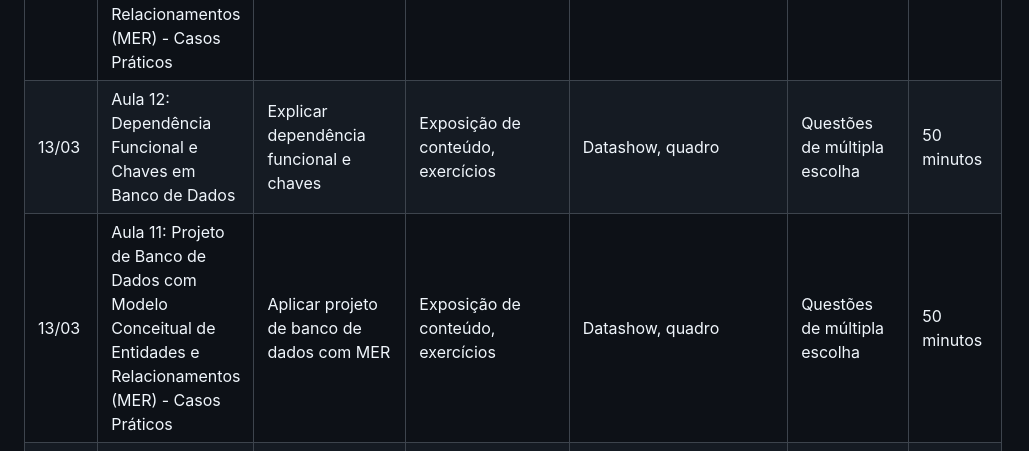
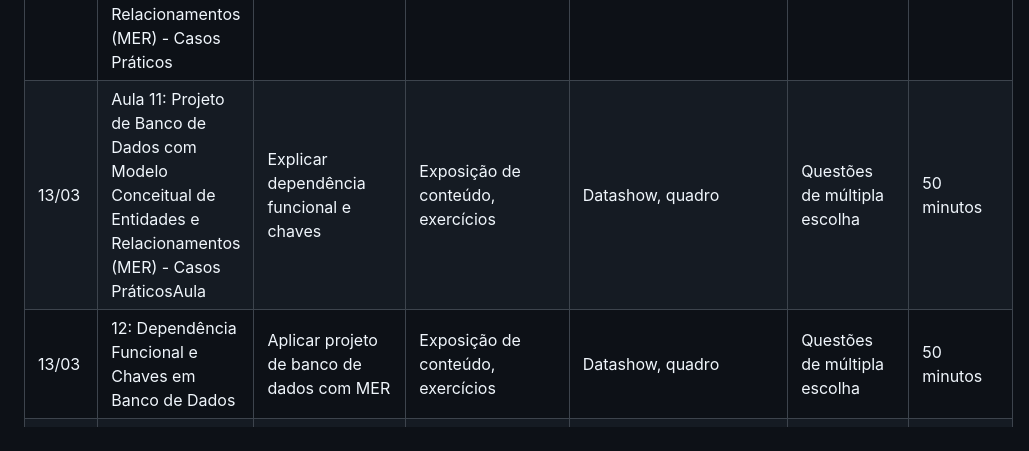
Before and after one commit to maxwelldeveloper7/CTIPI-M-dulo_2, a Markdown page: Bancos de dados I/planos_de_aula.md, the part around one of its changes. GitHub-like rendering.

Commit message:
planos de aula

```diff
--- a/Bancos de dados I/planos_de_aula.md
+++ b/Bancos de dados I/planos_de_aula.md
@@ -20,8 +20,8 @@
 | 06/03    | Palestra motivacional                                                                                        | Motivar os alunos                                      | Palestra                                                 | Datashow, quadro                    | Não se aplica                     | 50 minutos  |
 | 06/03    | Palestra motivacional                                                                                        | Motivar os alunos                                      | Palestra                                                 | Datashow, quadro                    | Não se aplica                     | 50 minutos  |
 | 12/03    | Aula 11: Projeto de Banco de Dados com Modelo Conceitual de Entidades e Relacionamentos (MER) - Casos Práticos | Aplicar projeto de banco de dados com MER             | Exposição de conteúdo, exercícios                       | Datashow, quadro                    | Questões de múltipla escolha     | 50 minutos  |
-| 13/03    | Aula 12: Dependência Funcional e Chaves em Banco de Dados                                                     | Explicar dependência funcional e chaves               | Exposição de conteúdo, exercícios                       | Datashow, quadro                    | Questões de múltipla escolha     | 50 minutos  |
-| 13/03    | Aula 11: Projeto de Banco de Dados com Modelo Conceitual de Entidades e Relacionamentos (MER) - Casos Práticos | Aplicar projeto de banco de dados com MER             | Exposição de conteúdo, exercícios                       | Datashow, quadro                    | Questões de múltipla escolha     | 50 minutos  |
+| 13/03    | Aula 11: Projeto de Banco de Dados com Modelo Conceitual de Entidades e Relacionamentos (MER) - Casos PráticosAula                                                      | Explicar dependência funcional e chaves               | Exposição de conteúdo, exercícios                       | Datashow, quadro                    | Questões de múltipla escolha     | 50 minutos  |
+| 13/03    | 12: Dependência Funcional e Chaves em Banco de Dados | Aplicar projeto de banco de dados com MER             | Exposição de conteúdo, exercícios                       | Datashow, quadro                    | Questões de múltipla escolha     | 50 minutos  |
 | 19/03    | Aula 12: Dependência Funcional e Chaves em Banco de Dados                                                     | Explicar dependência funcional e chaves               | Exposição de conteúdo, exercícios                       | Datashow, quadro                    | Questões de múltipla escolha     | 50 minutos  |
 | 20/03    | Aula 13: Normalização em Banco de Dados - Primeira a Terceira Forma Normal                                    | Explicar normalização de 1FN a 3FN                    | Exposição de conteúdo, exercícios                       | Datashow, quadro                    | Questões de múltipla escolha     | 50 minutos  |
 | 20/03    | Aula 13: Normalização em Banco de Dados - Primeira a Terceira Forma Normal                                    | Explicar normalização de 1FN a 3FN                    | Exposição de conteúdo, exercícios                       | Datashow, quadro                    | Questões de múltipla escolha     | 50 minutos  |
```
Also changed, not shown: other parts of Bancos de dados I/planos_de_aula.md (+4 -4 lines).
